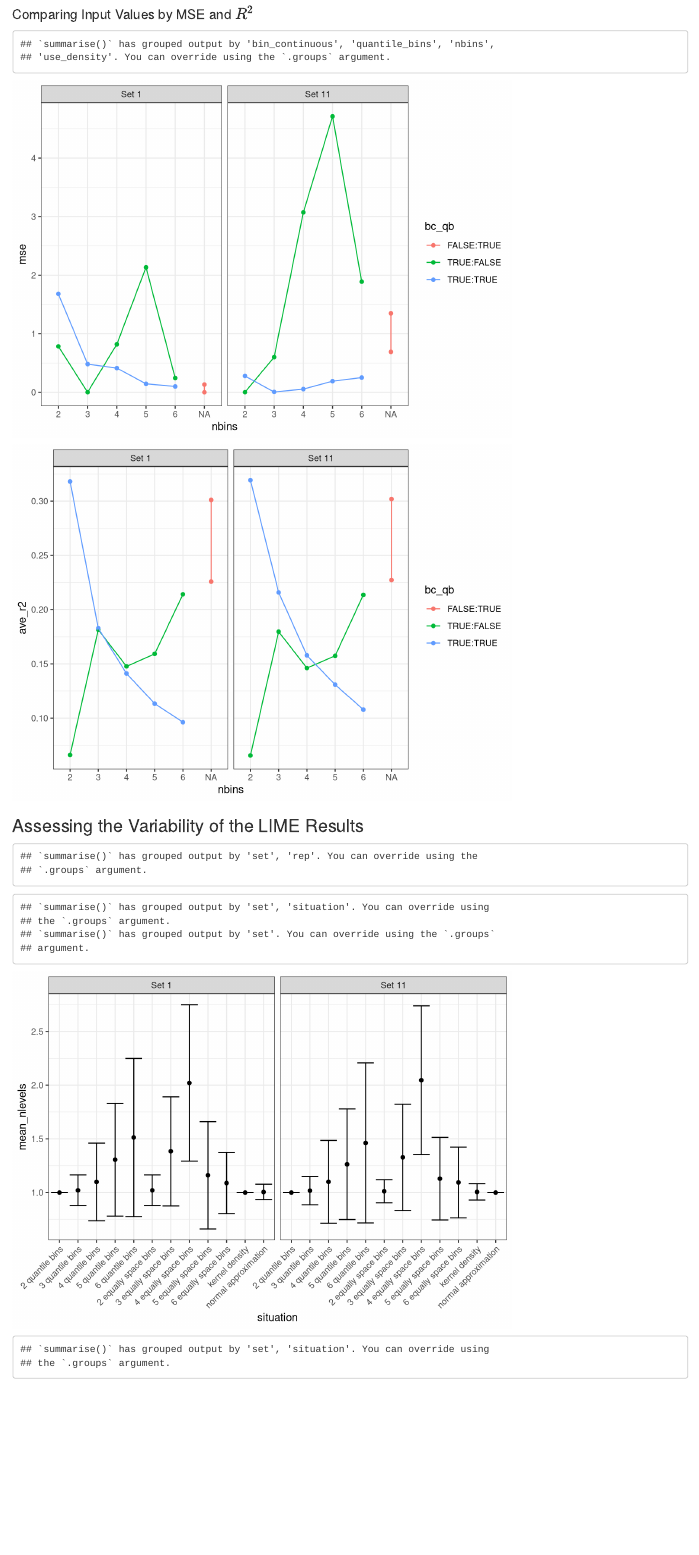
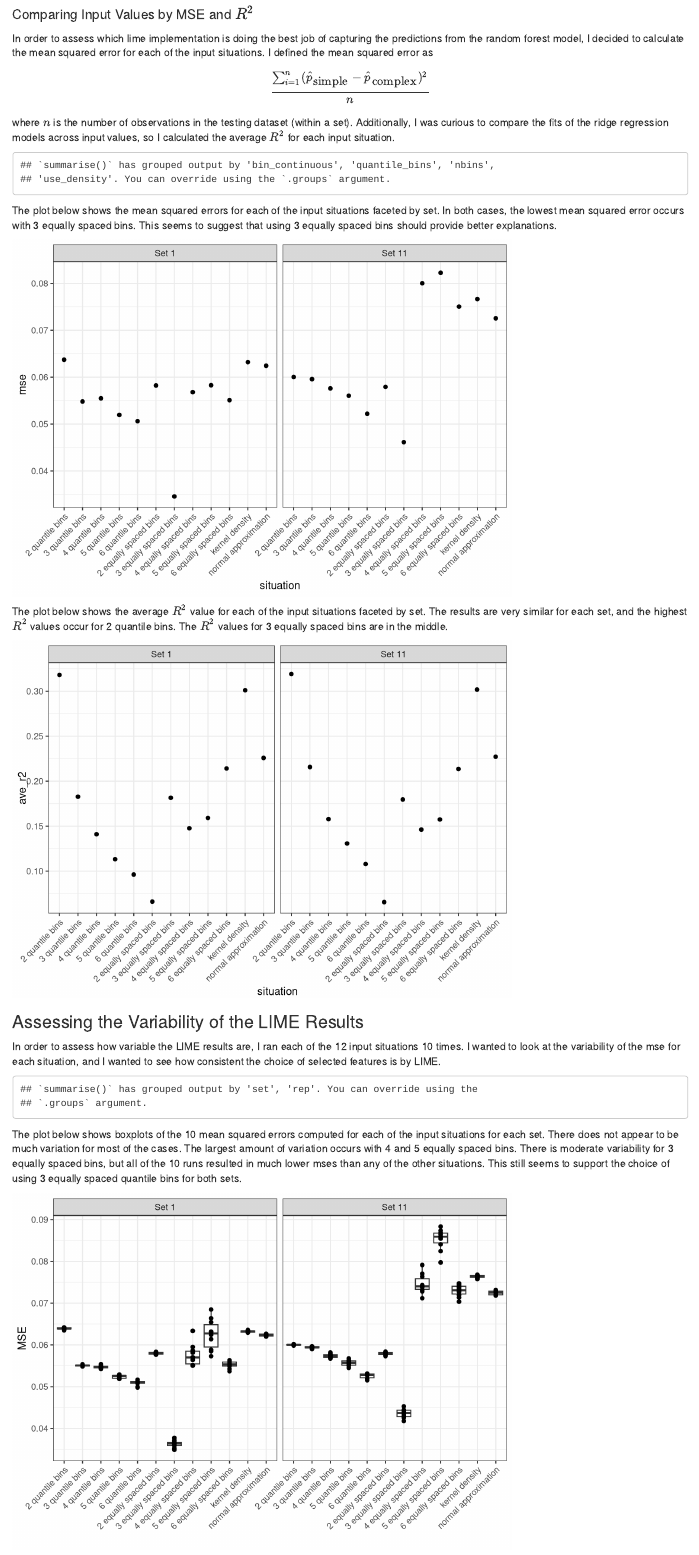
Before and after one commit to goodekat/LIME-research-journals, an R Markdown document (journal/applying LIME to bullet data journal.Rmd): the page in a window 1100 px wide, from 5290 px down. Rendered offline with R 4.5, knitr and Pandoc, with nearby package versions; some code elsewhere in the file could not run offline.

Commit message:
worked more on journal entry

````diff
--- a/journal/applying LIME to bullet data journal.Rmd
+++ b/journal/applying LIME to bullet data journal.Rmd
@@ -371,40 +371,58 @@ hamby224_lime_comparisons %>%
 
 #### Comparing Input Values by MSE and $R^2$
 
+In order to assess which lime implementation is doing the best job of capturing the predictions from the random forest model, I decided to calculate the mean squared error for each of the input situations. I defined the mean squared error as
+  $$\frac{\sum_{i=1}^n (\hat{p}_{\mbox{simple}}-\hat{p}_{\mbox{complex}})^2}{n}$$
+where $n$ is the number of observations in the testing dataset (within a set). Additionally, I was curious to compare the fits of the ridge regression models across input values, so I calculated the average $R^2$ for each input situation.
+
 ```{r}
 hamby224_lime_results <- hamby224_lime_comparisons %>%
   filter(!is.na(rfscore)) %>%
   group_by(bin_continuous, quantile_bins, nbins, use_density, set) %>%
-  summarise(mse = (sum(diff)^2) / length(diff),
+  summarise(mse = (sum(diff^2)) / length(diff),
             ave_r2 = mean(model_r2)) %>%
-  arrange(set)
+  arrange(set) %>%
+  ungroup() %>%
+  mutate(nbins = as.numeric(as.character(nbins))) %>%
+  mutate(situation = ifelse(bin_continuous == TRUE & quantile_bins == TRUE,
+                            sprintf("%.0f quantile bins", nbins),
+                            ifelse(bin_continuous == TRUE & quantile_bins == FALSE,
+                                   sprintf("%.0f equally spaced bins", nbins),
+                                   ifelse(bin_continuous == FALSE & use_density == TRUE,
+                                          "kernel density", "normal approximation")))) %>%
+  mutate(situation = fct_relevel(situation,
+                                 "2 quantile bins",
+                                 "3 quantile bins",
+                                 "4 quantile bins",
+                                 "5 quantile bins",
+                                 "6 quantile bins"))
 ```
+
+The plot below shows the mean squared errors for each of the input situations faceted by set. In both cases, the lowest mean squared error occurs with 3 equally spaced bins. This seems to suggest that using 3 equally spaced bins should provide better explanations.
 
 ```{r}
 hamby224_lime_results %>%
-  ungroup() %>%
-  mutate(bc_qb = as.character(factor(bin_continuous):factor(quantile_bins)),
-         nbins = factor(ifelse(bin_continuous == FALSE, NA, as.character(nbins)))) %>%
-  ggplot(aes(x = nbins, y = mse, color = bc_qb, group = bc_qb)) +
+  ggplot(aes(x = situation, y = mse)) +
   geom_point() +
-  geom_line() +
   facet_grid( ~ set) +
-  theme_bw()
+  theme_bw() +
+  theme(axis.text.x = element_text(angle = 45, hjust = 1))
 ```
+
+The plot below shows the average $R^2$ value for each of the input situations faceted by set. The results are very similar for each set, and the highest $R^2$ values occur for 2 quantile bins. The $R^2$ values for 3 equally spaced bins are in the middle.
 
 ```{r}
 hamby224_lime_results %>%
-  ungroup() %>%
-  mutate(bc_qb = as.character(factor(bin_continuous):factor(quantile_bins)),
-         nbins = factor(ifelse(bin_continuous == FALSE, NA, as.character(nbins)))) %>%
-  ggplot(aes(x = nbins, y = ave_r2, color = bc_qb, group = bc_qb)) +
+  ggplot(aes(x = situation, y = ave_r2)) +
   geom_point() +
-  geom_line() +
-  facet_grid(~ set) +
-  theme_bw()
+  facet_grid( ~ set) +
+  theme_bw() +
+  theme(axis.text.x = element_text(angle = 45, hjust = 1))
 ```
 
 ### Assessing the Variability of the LIME Results
+
+In order to assess how variable the LIME results are, I ran each of the 12 input situations 10 times. I wanted to look at the variability of the mse for each situation, and I wanted to see how consistent the choice of selected features is by LIME.
 
 ```{r}
 # Perform the sensitivity analysis if not already saved
@@ -465,7 +483,7 @@ hamby224_sensitivity_results <- hamby224_sensitivity_outputs %>%
   mutate(situation = ifelse(bin_continuous == TRUE & quantile_bins == TRUE,
                             sprintf("%.0f quantile bins", nbins),
                             ifelse(bin_continuous == TRUE & quantile_bins == FALSE,
-                                   sprintf("%.0f equally space bins", nbins),
+                                   sprintf("%.0f equally spaced bins", nbins),
                                    ifelse(bin_continuous == FALSE & use_density == TRUE,
                                           "kernel density", "normal approximation"))),
          diff = rfscore - model_prediction) %>%
@@ -475,10 +493,25 @@ hamby224_sensitivity_results <- hamby224_sensitivity_outputs %>%
                                  "4 quantile bins",
                                  "5 quantile bins",
                                  "6 quantile bins"))
+```
 
+```{r}
 hamby224_sensitivity_mses <- hamby224_sensitivity_results %>%
   group_by(set, rep, situation) %>%
   summarise(mse = sum((diff)^2) / length(diff))
+```
+
+The plot below shows boxplots of the 10 mean squared errors computed for each of the input situations for each set. There does not appear to be much variation for most of the cases. The largest amount of variation occurs with 4 and 5 equally spaced bins. There is moderate variability for 3 equally spaced bins, but all of the 10 runs resulted in much lower mses than any of the other situations. This still seems to support the choice of using 3 equally spaced quantile bins for both sets.
+
+```{r}
+hamby224_sensitivity_mses %>%
+  ggplot(aes(x = situation, y = mse)) +
+  geom_boxplot() +
+  geom_point() +
+  facet_grid( ~ set) +
+  theme_bw() +
+  theme(axis.text.x = element_text(angle = 45, hjust = 1)) +
+  labs(x = "", y = "MSE")
 ```
 
 ```{r}
````
Also changed, not shown: journal/applying_LIME_to_bullet_data_journal.html, journal/applying_LIME_to_bullet_data_journal.pdf (deleted), journal/applying LIME to bullet data journal.Rmd (26 more changed lines), 1 other file.
